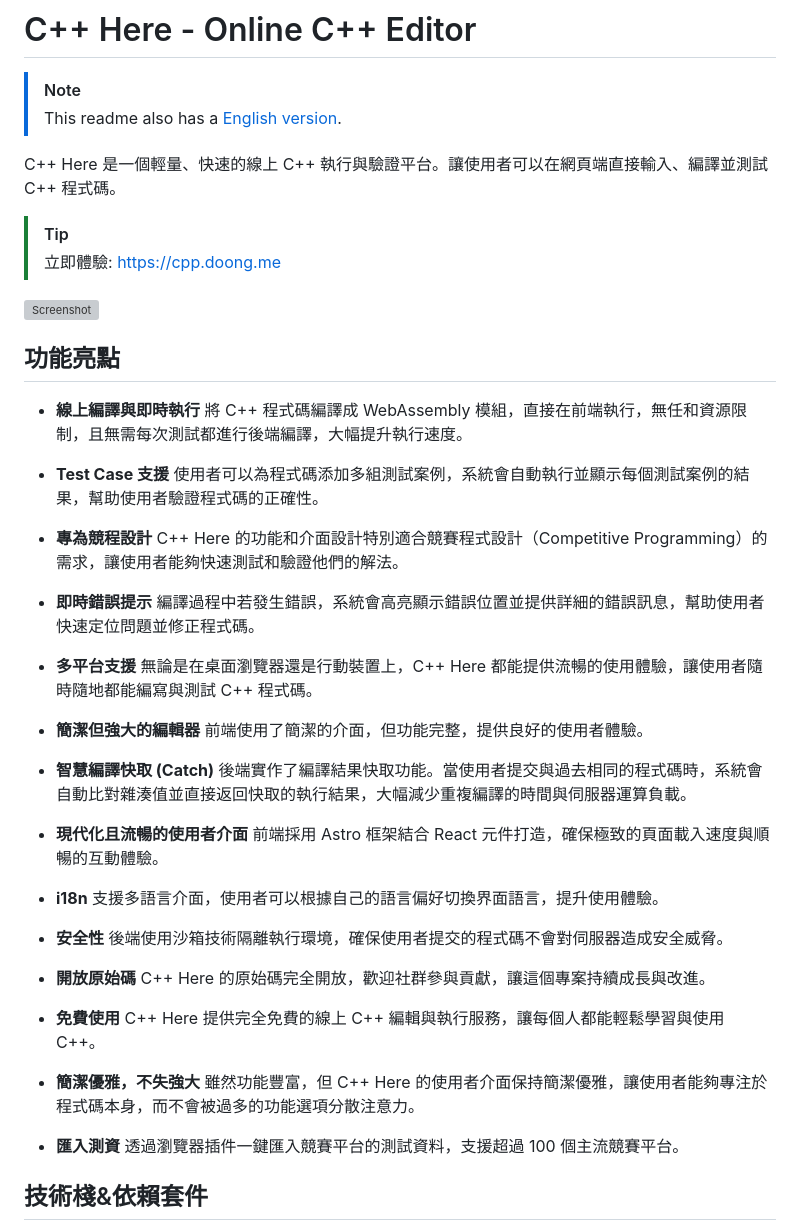
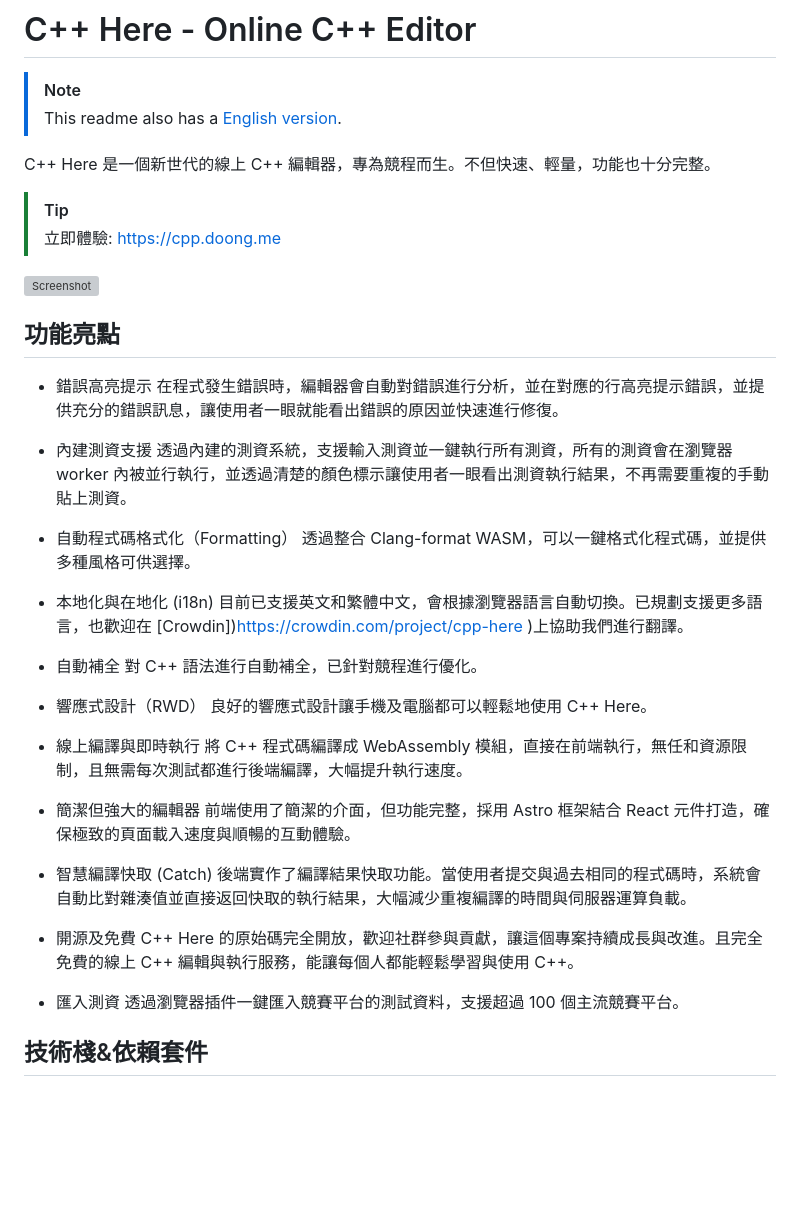
Before and after one commit to Dong-Chen-1031/CPP-here, a Markdown page: README-TW.md, the part around the change. GitHub-like rendering; blank space fills up the shorter version; grey boxes are pictures that could not be loaded.

```diff
--- a/README-TW.md
+++ b/README-TW.md
@@ -3,7 +3,7 @@
 > [!NOTE]
 > This readme also has a [English version](README.md).
 
-C++ Here 是一個輕量、快速的線上 C++ 執行與驗證平台。讓使用者可以在網頁端直接輸入、編譯並測試 C++ 程式碼。
+C++ Here 是一個新世代的線上 C++ 編輯器，專為競程而生。不但快速、輕量，功能也十分完整。
 
 > [!TIP]
 > 立即體驗: https://cpp.doong.me
@@ -12,46 +12,33 @@ C++ Here 是一個輕量、快速的線上 C++ 執行與驗證平台。讓使用
 
 ## 功能亮點
 
-- **線上編譯與即時執行**
+- 錯誤高亮提示
+  在程式發生錯誤時，編輯器會自動對錯誤進行分析，並在對應的行高亮提示錯誤，並提供充分的錯誤訊息，讓使用者一眼就能看出錯誤的原因並快速進行修復。
+- 內建測資支援
+  透過內建的測資系統，支援輸入測資並一鍵執行所有測資，所有的測資會在瀏覽器 worker 內被並行執行，並透過清楚的顏色標示讓使用者一眼看出測資執行結果，不再需要重複的手動貼上測資。
+- 自動程式碼格式化（Formatting）
+  透過整合 Clang-format WASM，可以一鍵格式化程式碼，並提供多種風格可供選擇。
+- 本地化與在地化 (i18n)
+  目前已支援英文和繁體中文，會根據瀏覽器語言自動切換。已規劃支援更多語言，也歡迎在 [Crowdin])https://crowdin.com/project/cpp-here )上協助我們進行翻譯。
+- 自動補全
+  對 C++ 語法進行自動補全，已針對競程進行優化。
+- 響應式設計（RWD）
+  良好的響應式設計讓手機及電腦都可以輕鬆地使用 C++ Here。
+
+
+- 線上編譯與即時執行
   將 C++ 程式碼編譯成 WebAssembly 模組，直接在前端執行，無任和資源限制，且無需每次測試都進行後端編譯，大幅提升執行速度。
 
-- **Test Case 支援**
-  使用者可以為程式碼添加多組測試案例，系統會自動執行並顯示每個測試案例的結果，幫助使用者驗證程式碼的正確性。
+- 簡潔但強大的編輯器
+  前端使用了簡潔的介面，但功能完整，採用 Astro 框架結合 React 元件打造，確保極致的頁面載入速度與順暢的互動體驗。
 
-- **專為競程設計**
-  C++ Here 的功能和介面設計特別適合競賽程式設計（Competitive Programming）的需求，讓使用者能夠快速測試和驗證他們的解法。
-
-- **即時錯誤提示**
-  編譯過程中若發生錯誤，系統會高亮顯示錯誤位置並提供詳細的錯誤訊息，幫助使用者快速定位問題並修正程式碼。
-
-- **多平台支援**
-  無論是在桌面瀏覽器還是行動裝置上，C++ Here 都能提供流暢的使用體驗，讓使用者隨時隨地都能編寫與測試 C++ 程式碼。
-
-- **簡潔但強大的編輯器**
-  前端使用了簡潔的介面，但功能完整，提供良好的使用者體驗。
-
-- **智慧編譯快取 (Catch)**
+- 智慧編譯快取 (Catch)
   後端實作了編譯結果快取功能。當使用者提交與過去相同的程式碼時，系統會自動比對雜湊值並直接返回快取的執行結果，大幅減少重複編譯的時間與伺服器運算負載。
 
-- **現代化且流暢的使用者介面**
-  前端採用 Astro 框架結合 React 元件打造，確保極致的頁面載入速度與順暢的互動體驗。
+- 開源及免費
+  C++ Here 的原始碼完全開放，歡迎社群參與貢獻，讓這個專案持續成長與改進。且完全免費的線上 C++ 編輯與執行服務，能讓每個人都能輕鬆學習與使用 C++。
 
-- **i18n**
-  支援多語言介面，使用者可以根據自己的語言偏好切換界面語言，提升使用體驗。
-
-- **安全性**
-  後端使用沙箱技術隔離執行環境，確保使用者提交的程式碼不會對伺服器造成安全威脅。
-
-- **開放原始碼**
-  C++ Here 的原始碼完全開放，歡迎社群參與貢獻，讓這個專案持續成長與改進。
-
-- **免費使用**
-  C++ Here 提供完全免費的線上 C++ 編輯與執行服務，讓每個人都能輕鬆學習與使用 C++。
-
-- **簡潔優雅，不失強大**
-  雖然功能豐富，但 C++ Here 的使用者介面保持簡潔優雅，讓使用者能夠專注於程式碼本身，而不會被過多的功能選項分散注意力。
-
-- **匯入測資**
+- 匯入測資
   透過瀏覽器插件一鍵匯入競賽平台的測試資料，支援超過 100 個主流競賽平台。
 
 ## 技術棧&依賴套件
```
